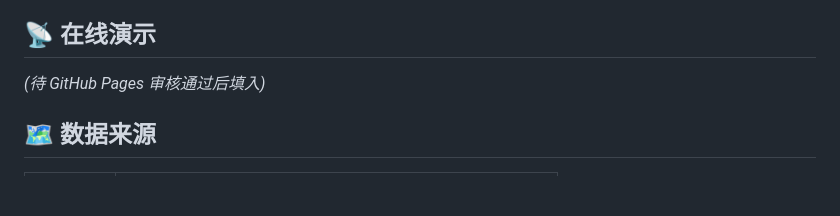
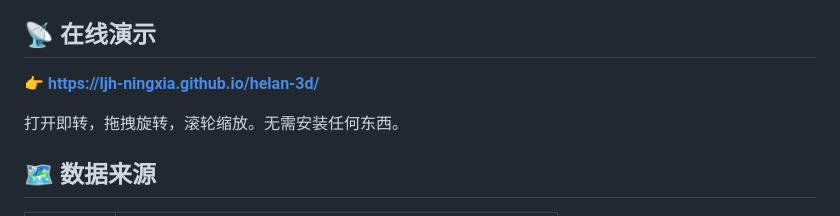
Before and after one commit to ljh-ningxia/helan-3d, a Markdown page: README.md, the part around the change. Rendered like a GitHub page; blank space fills up the shorter version.

Commit message:
docs: 添加在线演示链接

```diff
--- a/README.md
+++ b/README.md
@@ -37,7 +37,9 @@ python -m http.server 8000
 
 ## 📡 在线演示
 
-*(待 GitHub Pages 审核通过后填入)*
+**👉 [https://ljh-ningxia.github.io/helan-3d/](https://ljh-ningxia.github.io/helan-3d/)**
+
+打开即转，拖拽旋转，滚轮缩放。无需安装任何东西。
 
 ## 🗺️ 数据来源
 
```
